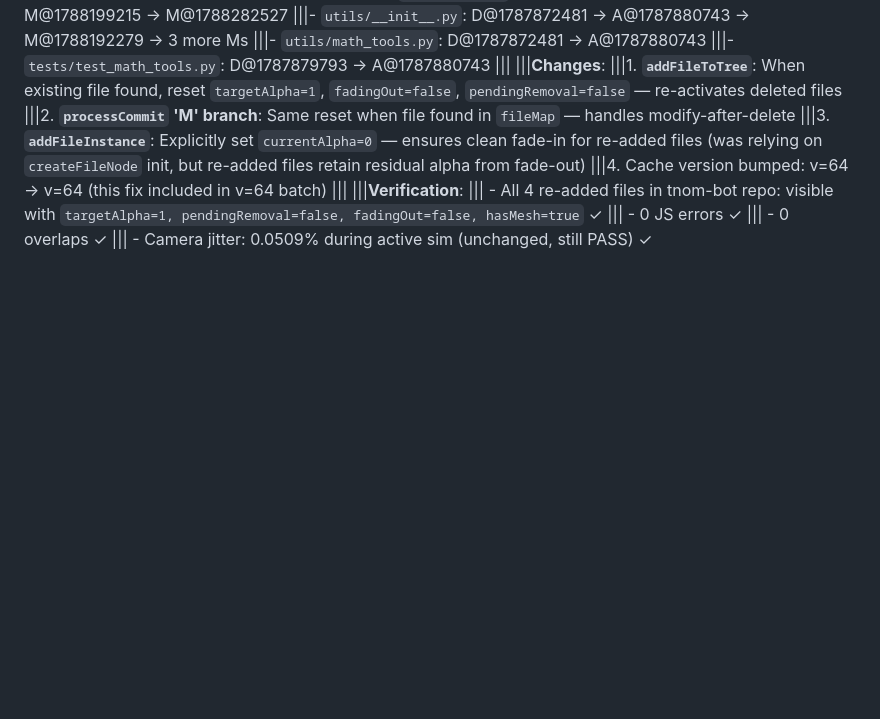
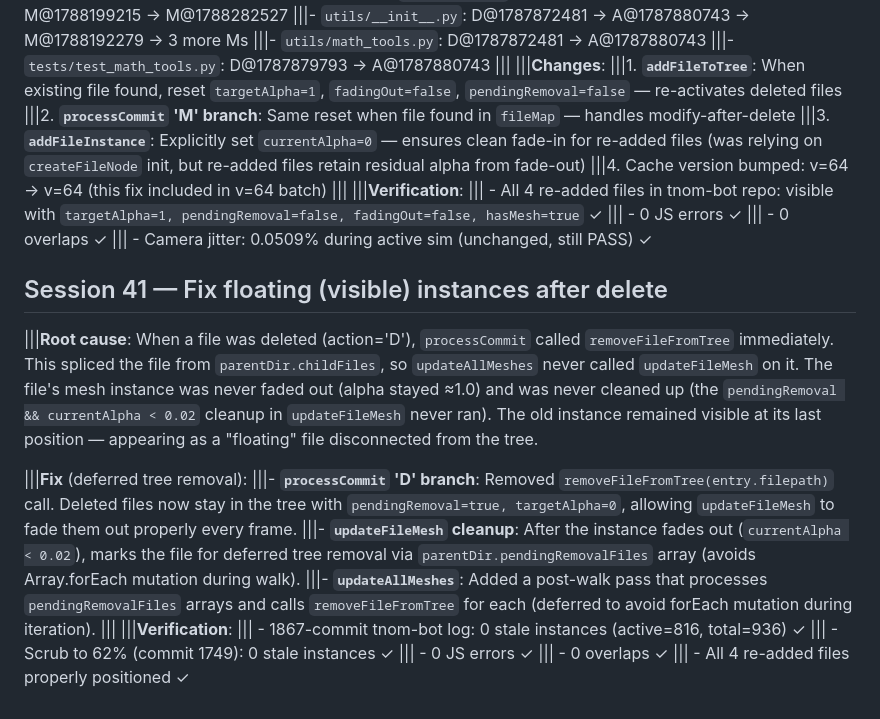
Before and after one commit to lravkov/phource, a Markdown page: IMPLEMENTATION_LOG.md, the part around the change. Drawn GitHub-style; blank space fills up the shorter version.

Commit message:
Session 41: Fix floating (visible) instances after delete
Root cause: When a file was deleted (action='D'), processCommit called
removeFileFromTree immediately, splicing the file from parentDir.childFiles.
Since updateAllMeshes walks childFiles to call updateFileMesh, the deleted
file's mesh instance was never faded out — alpha stayed near 1.0 — and the
cleanup code (pendingRemoval && currentAlpha < 0.02) never ran. The old
instance remained visible at its last position, appearing as a floating
file disconnected from the tree.

Fix (deferred tree removal):
- processCommit 'D' branch: removed removeFileFromTree call — deleted files
  stay in childFiles with pendingRemoval=true, targetAlpha=0
- updateFileMesh cleanup: after fade-out (alpha < 0.02), marks file for
  deferred removal via parentDir.pendingRemovalFiles array
- updateAllMeshes: post-walk pass processes pendingRemovalFiles and calls
  removeFileFromTree (deferred to avoid Array.forEach mutation)

This also fixes the delete-then-readd flow: files stay in childFiles during
fade-out, so addFileToTree finds them and resets flags (Session 40 fix)

Verified: 0 stale instances at commit 1126, 1749, and 1867/1867.
0 JS errors, 0 overlaps. Cache bumped v=66 -> v=67

```diff
--- a/IMPLEMENTATION_LOG.md
+++ b/IMPLEMENTATION_LOG.md
@@ -651,3 +651,19 @@
 |||    - 0 JS errors ✓
 |||    - 0 overlaps ✓
 |||    - Camera jitter: 0.0509% during active sim (unchanged, still PASS) ✓
+
+## Session 41 — Fix floating (visible) instances after delete
+
+|||**Root cause**: When a file was deleted (action='D'), `processCommit` called `removeFileFromTree` immediately. This spliced the file from `parentDir.childFiles`, so `updateAllMeshes` never called `updateFileMesh` on it. The file's mesh instance was never faded out (alpha stayed ≈1.0) and was never cleaned up (the `pendingRemoval && currentAlpha < 0.02` cleanup in `updateFileMesh` never ran). The old instance remained visible at its last position — appearing as a "floating" file disconnected from the tree.
+
+|||**Fix** (deferred tree removal):
+|||- **`processCommit` 'D' branch**: Removed `removeFileFromTree(entry.filepath)` call. Deleted files now stay in the tree with `pendingRemoval=true, targetAlpha=0`, allowing `updateFileMesh` to fade them out properly every frame.
+|||- **`updateFileMesh` cleanup**: After the instance fades out (`currentAlpha < 0.02`), marks the file for deferred tree removal via `parentDir.pendingRemovalFiles` array (avoids Array.forEach mutation during walk).
+|||- **`updateAllMeshes`**: Added a post-walk pass that processes `pendingRemovalFiles` arrays and calls `removeFileFromTree` for each (deferred to avoid forEach mutation during iteration).
+|||
+|||**Verification**:
+|||    - 1867-commit tnom-bot log: 0 stale instances (active=816, total=936) ✓
+|||    - Scrub to 62% (commit 1749): 0 stale instances ✓
+|||    - 0 JS errors ✓
+|||    - 0 overlaps ✓
+|||    - All 4 re-added files properly positioned ✓
```
Also changed, not shown: examples/phource-example27.png (added), 2 other files.
